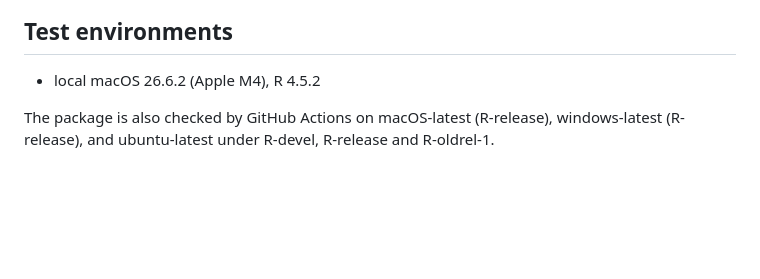
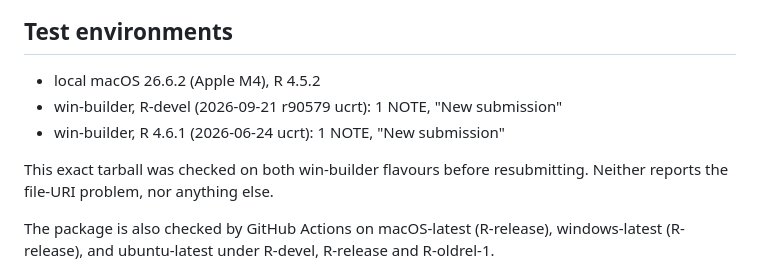
Before and after one commit to mikenguyen13/regsensitivity, a Markdown page: cran-comments.md, the part around the change. Rendered like a GitHub page; blank space fills up the shorter version.

Commit message:
chore: record the win-builder results in cran-comments

```diff
--- a/cran-comments.md
+++ b/cran-comments.md
@@ -42,6 +42,11 @@ No code changed; the revision is documentation only.
 ## Test environments
 
 * local macOS 26.6.2 (Apple M4), R 4.5.2
+* win-builder, R-devel (2026-09-21 r90579 ucrt): 1 NOTE, "New submission"
+* win-builder, R 4.6.1 (2026-06-24 ucrt): 1 NOTE, "New submission"
+
+This exact tarball was checked on both win-builder flavours before
+resubmitting. Neither reports the file-URI problem, nor anything else.
 
 The package is also checked by GitHub Actions on macOS-latest
 (R-release), windows-latest (R-release), and ubuntu-latest under R-devel,
```
